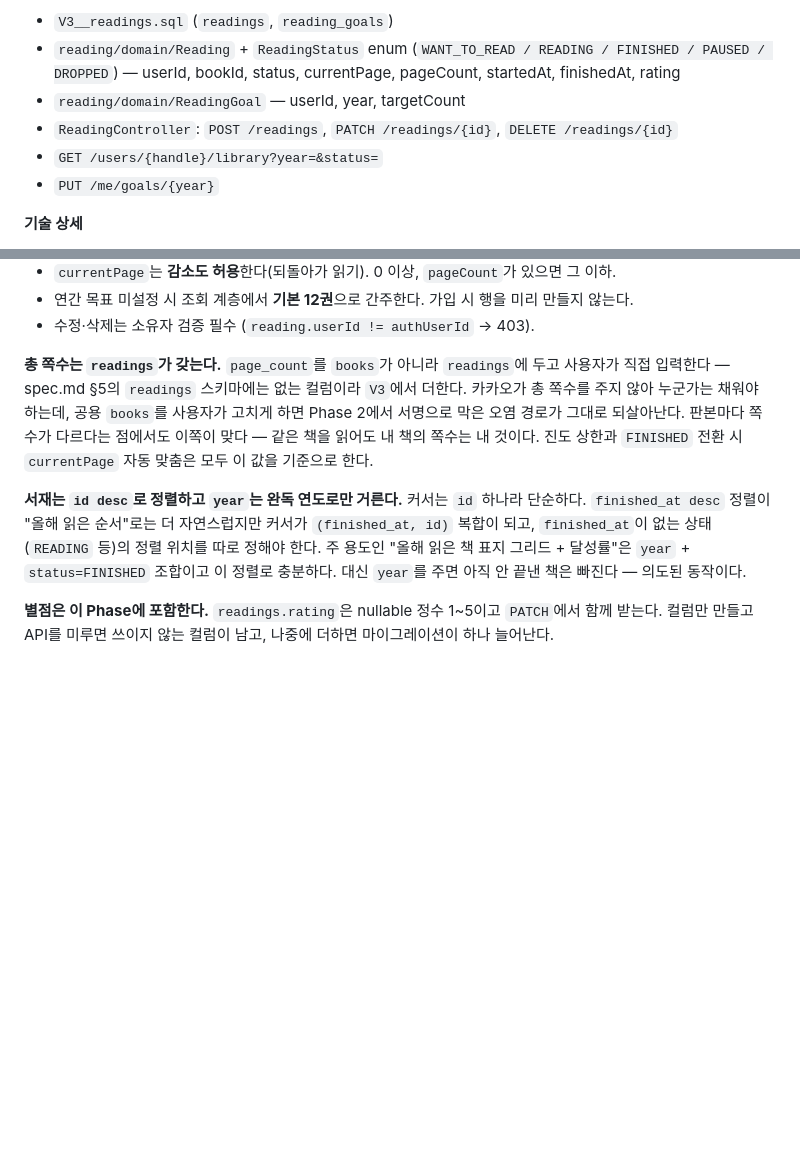
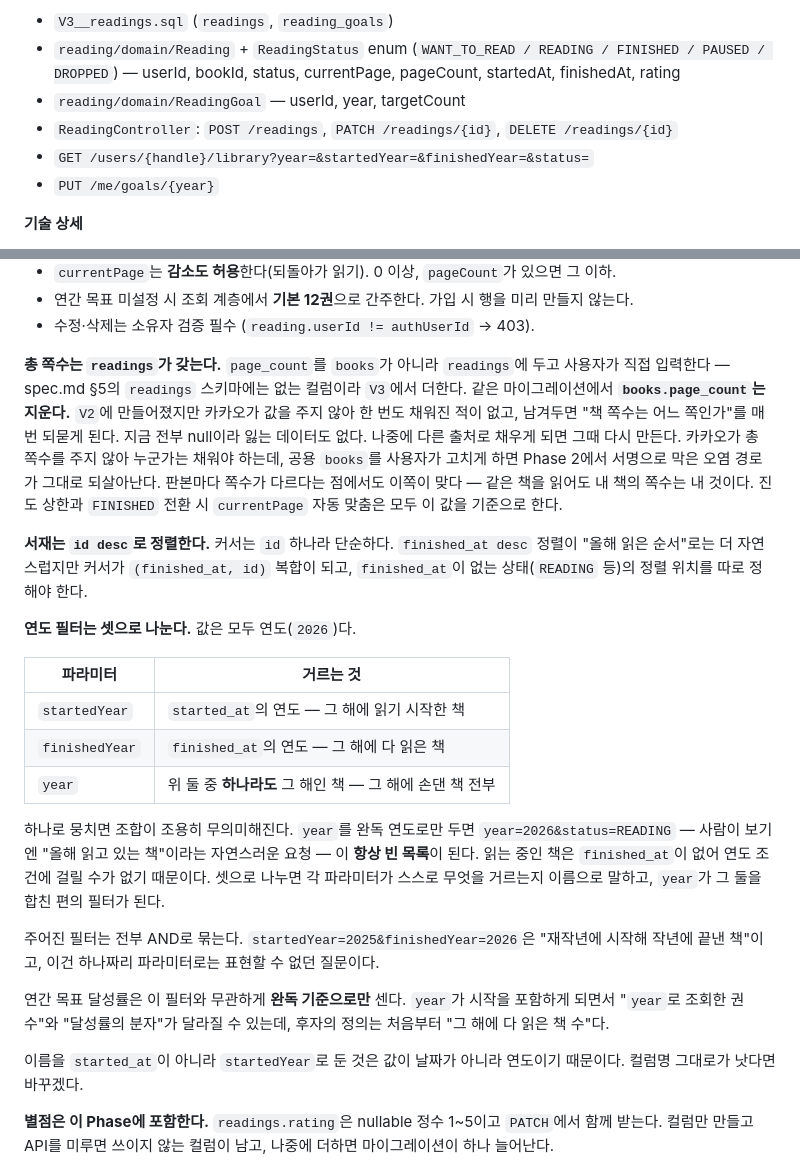
Before and after one commit to irerin07/12books, a Markdown page: plan.md, 2 parts joined by grey strips. Rendered like a GitHub page; blank space fills up the shorter version.

Commit message:
docs: 서재 연도 필터를 셋으로 나누고 books.page_count를 걷어낸다
year 하나로 뭉치면 조합이 조용히 무의미해진다. year를 완독 연도로만 두면
year=2026&status=READING이 항상 빈 목록이 된다 — 읽는 중인 책은 finished_at이
없어 연도 조건에 걸릴 수가 없다. 사람이 보기엔 "올해 읽고 있는 책"이라는
자연스러운 요청인데 결과가 늘 비어 있으면 그건 API 쪽 결함이다.

startedYear·finishedYear·year 셋으로 나눈다. 각 파라미터가 스스로 무엇을 거르는지
이름으로 말하고, year는 둘을 합친 편의 필터가 된다. AND로 묶이므로
startedYear=2025&finishedYear=2026 같은 질문도 표현된다.

books.page_count는 V3에서 지운다. V2에 만들었지만 카카오가 값을 주지 않아 한 번도
채워진 적이 없고, readings.page_count가 생기면 "책 쪽수는 어느 쪽인가"를 매번
되묻게 된다. 지금 전부 null이라 잃는 데이터가 없다.

달성률은 이 필터와 무관하게 완독 기준으로만 센다. year가 시작을 포함하게 되면서
조회 권수와 달성률 분자가 달라질 수 있으나, 후자의 정의는 처음부터 "그 해에 다
읽은 책 수"다.

```diff
--- a/plan.md
+++ b/plan.md
@@ -313,7 +313,7 @@ refresh 쿠키로 reissue해 새 access와 **새 refresh 쿠키**를 받음 →
   — userId, bookId, status, currentPage, pageCount, startedAt, finishedAt, rating
 - `reading/domain/ReadingGoal` — userId, year, targetCount
 - `ReadingController`: `POST /readings`, `PATCH /readings/{id}`, `DELETE /readings/{id}`
-- `GET /users/{handle}/library?year=&status=`
+- `GET /users/{handle}/library?year=&startedYear=&finishedYear=&status=`
 - `PUT /me/goals/{year}`
 
 **기술 상세**
@@ -328,16 +328,40 @@ refresh 쿠키로 reissue해 새 access와 **새 refresh 쿠키**를 받음 →
 - 수정·삭제는 소유자 검증 필수 (`reading.userId != authUserId` → 403).
 
 **총 쪽수는 `readings`가 갖는다.** `page_count`를 `books`가 아니라 `readings`에 두고 사용자가
-직접 입력한다 — spec.md §5의 `readings` 스키마에는 없는 컬럼이라 `V3`에서 더한다. 카카오가 총 쪽수를 주지 않아 누군가는
+직접 입력한다 — spec.md §5의 `readings` 스키마에는 없는 컬럼이라 `V3`에서 더한다.
+같은 마이그레이션에서 **`books.page_count`는 지운다.** `V2`에 만들어졌지만 카카오가 값을 주지
+않아 한 번도 채워진 적이 없고, 남겨두면 "책 쪽수는 어느 쪽인가"를 매번 되묻게 된다. 지금 전부
+null이라 잃는 데이터도 없다. 나중에 다른 출처로 채우게 되면 그때 다시 만든다. 카카오가 총 쪽수를 주지 않아 누군가는
 채워야 하는데, 공용 `books`를 사용자가 고치게 하면 Phase 2에서 서명으로 막은 오염 경로가 그대로
 되살아난다. 판본마다 쪽수가 다르다는 점에서도 이쪽이 맞다 — 같은 책을 읽어도 내 책의 쪽수는
 내 것이다. 진도 상한과 `FINISHED` 전환 시 `currentPage` 자동 맞춤은 모두 이 값을 기준으로 한다.
 
-**서재는 `id desc`로 정렬하고 `year`는 완독 연도로만 거른다.** 커서는 `id` 하나라 단순하다.
-`finished_at desc` 정렬이 "올해 읽은 순서"로는 더 자연스럽지만 커서가 `(finished_at, id)` 복합이
-되고, `finished_at`이 없는 상태(`READING` 등)의 정렬 위치를 따로 정해야 한다. 주 용도인
-"올해 읽은 책 표지 그리드 + 달성률"은 `year` + `status=FINISHED` 조합이고 이 정렬로 충분하다.
-대신 `year`를 주면 아직 안 끝낸 책은 빠진다 — 의도된 동작이다.
+**서재는 `id desc`로 정렬한다.** 커서는 `id` 하나라 단순하다. `finished_at desc` 정렬이
+"올해 읽은 순서"로는 더 자연스럽지만 커서가 `(finished_at, id)` 복합이 되고, `finished_at`이
+없는 상태(`READING` 등)의 정렬 위치를 따로 정해야 한다.
+
+**연도 필터는 셋으로 나눈다.** 값은 모두 연도(`2026`)다.
+
+| 파라미터 | 거르는 것 |
+|---|---|
+| `startedYear` | `started_at`의 연도 — 그 해에 읽기 시작한 책 |
+| `finishedYear` | `finished_at`의 연도 — 그 해에 다 읽은 책 |
+| `year` | 위 둘 중 **하나라도** 그 해인 책 — 그 해에 손댄 책 전부 |
+
+하나로 뭉치면 조합이 조용히 무의미해진다. `year`를 완독 연도로만 두면 `year=2026&status=READING`
+— 사람이 보기엔 "올해 읽고 있는 책"이라는 자연스러운 요청 — 이 **항상 빈 목록**이 된다. 읽는
+중인 책은 `finished_at`이 없어 연도 조건에 걸릴 수가 없기 때문이다. 셋으로 나누면 각 파라미터가
+스스로 무엇을 거르는지 이름으로 말하고, `year`가 그 둘을 합친 편의 필터가 된다.
+
+주어진 필터는 전부 AND로 묶는다. `startedYear=2025&finishedYear=2026`은 "재작년에 시작해 작년에
+끝낸 책"이고, 이건 하나짜리 파라미터로는 표현할 수 없던 질문이다.
+
+연간 목표 달성률은 이 필터와 무관하게 **완독 기준으로만** 센다. `year`가 시작을 포함하게 되면서
+"`year`로 조회한 권수"와 "달성률의 분자"가 달라질 수 있는데, 후자의 정의는 처음부터
+"그 해에 다 읽은 책 수"다.
+
+이름을 `started_at`이 아니라 `startedYear`로 둔 것은 값이 날짜가 아니라 연도이기 때문이다.
+컬럼명 그대로가 낫다면 바꾸겠다.
 
 **별점은 이 Phase에 포함한다.** `readings.rating`은 nullable 정수 1~5이고 `PATCH`에서 함께 받는다.
 컬럼만 만들고 API를 미루면 쓰이지 않는 컬럼이 남고, 나중에 더하면 마이그레이션이 하나 늘어난다.
```
